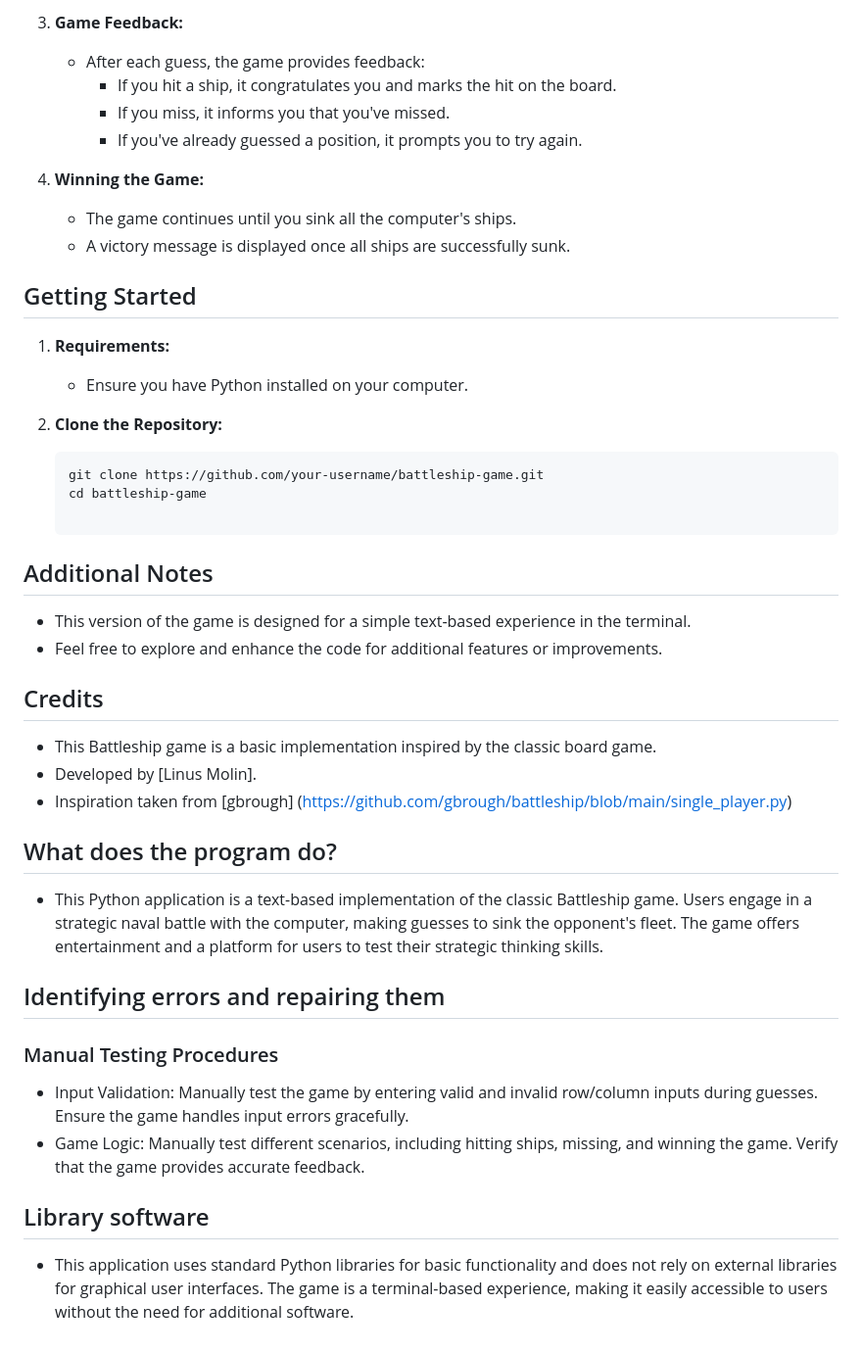
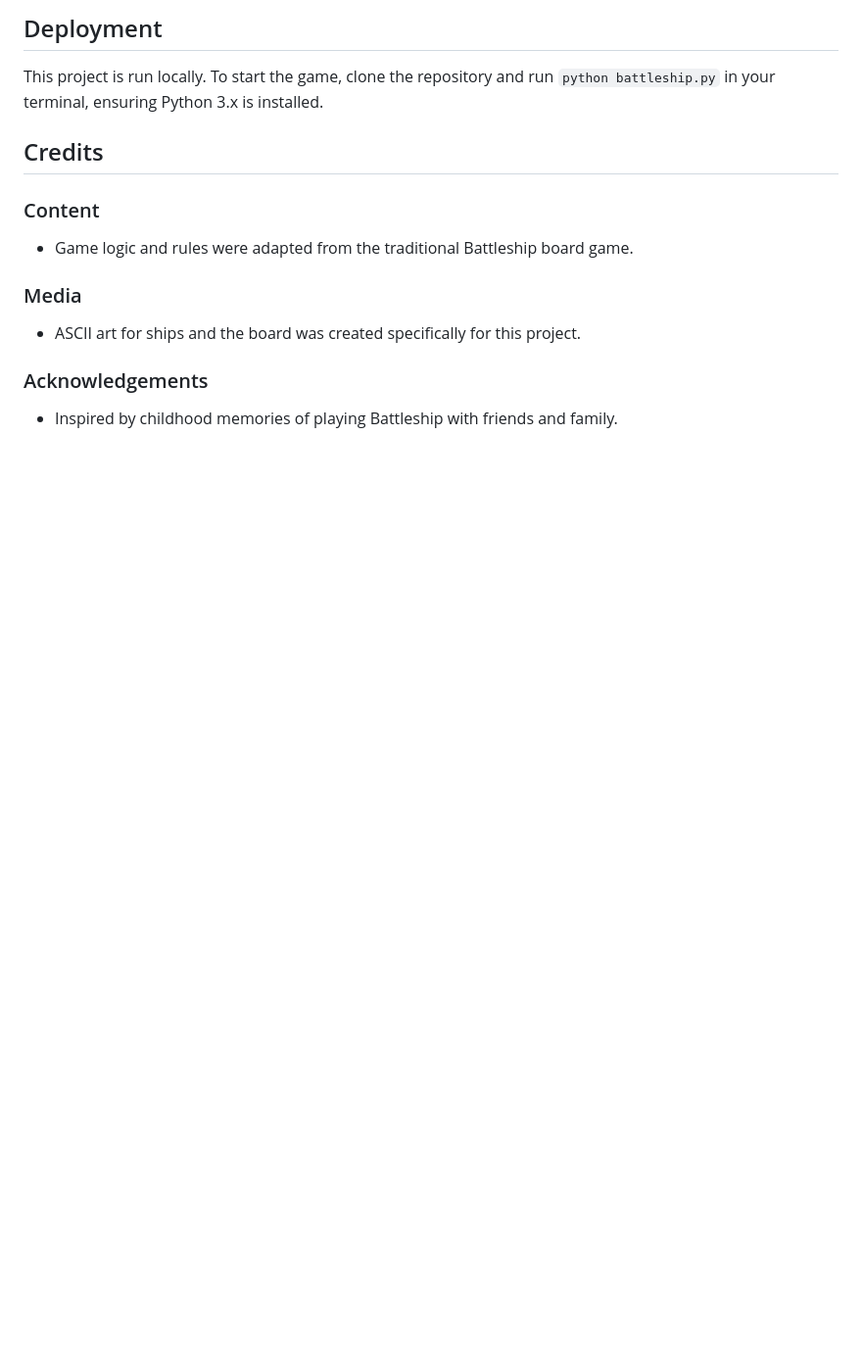
Before and after one commit to LinusMolin98/1223, a Markdown page: README.md, the part around one of its changes. Shown at 98% size. Rendered like a GitHub page; blank space fills up the shorter version.

````diff
--- a/README.md
+++ b/README.md
@@ -47,39 +65,12 @@ The purpose of this Python application is to provide a fun and interactive gamin
-3. **Game Feedback:**
-   - After each guess, the game provides feedback:
-     - If you hit a ship, it congratulates you and marks the hit on the board.
-     - If you miss, it informs you that you've missed.
-     - If you've already guessed a position, it prompts you to try again.
-
-4. **Winning the Game:**
-   - The game continues until you sink all the computer's ships.
-   - A victory message is displayed once all ships are successfully sunk.
-
-## Getting Started
-
-1. **Requirements:**
-   - Ensure you have Python installed on your computer.
-
-2. **Clone the Repository:**
-   ```bash
-   git clone https://github.com/your-username/battleship-game.git
-   cd battleship-game
-
-## Additional Notes
-- This version of the game is designed for a simple text-based experience in the terminal.
-- Feel free to explore and enhance the code for additional features or improvements.
+## Deployment
+This project is run locally. To start the game, clone the repository and run `python battleship.py` in your terminal, ensuring Python 3.x is installed.
 
 ## Credits
-- This Battleship game is a basic implementation inspired by the classic board game.
-- Developed by [Linus Molin].
-- Inspiration taken from [gbrough] (https://github.com/gbrough/battleship/blob/main/single_player.py)
+### Content
+- Game logic and rules were adapted from the traditional Battleship board game.
 
-## What does the program do?
-- This Python application is a text-based implementation of the classic Battleship game. Users engage in a strategic naval battle with the computer, making guesses to sink the opponent's fleet. The game offers entertainment and a platform for users to test their strategic thinking skills.
+### Media
+- ASCII art for ships and the board was created specifically for this project.
 
-## Identifying errors and repairing them
-### Manual Testing Procedures
-- Input Validation: Manually test the game by entering valid and invalid row/column inputs during guesses. Ensure the game handles input errors gracefully.
-- Game Logic: Manually test different scenarios, including hitting ships, missing, and winning the game. Verify that the game provides accurate feedback.
-
-## Library software
-- This application uses standard Python libraries for basic functionality and does not rely on external libraries for graphical user interfaces. The game is a terminal-based experience, making it easily accessible to users without the need for additional software.
+### Acknowledgements
+- Inspired by childhood memories of playing Battleship with friends and family.
````
Also changed, not shown: other parts of README.md (+52 -34 lines).
